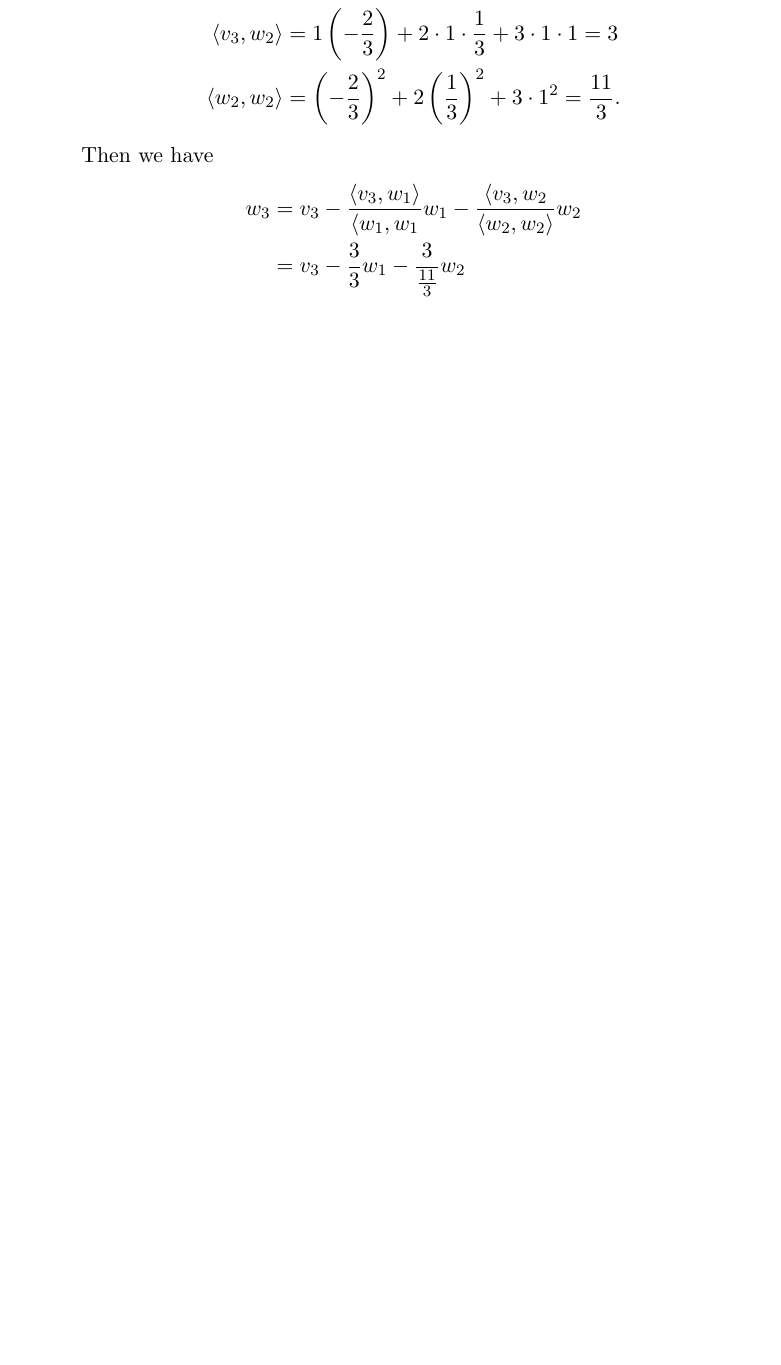
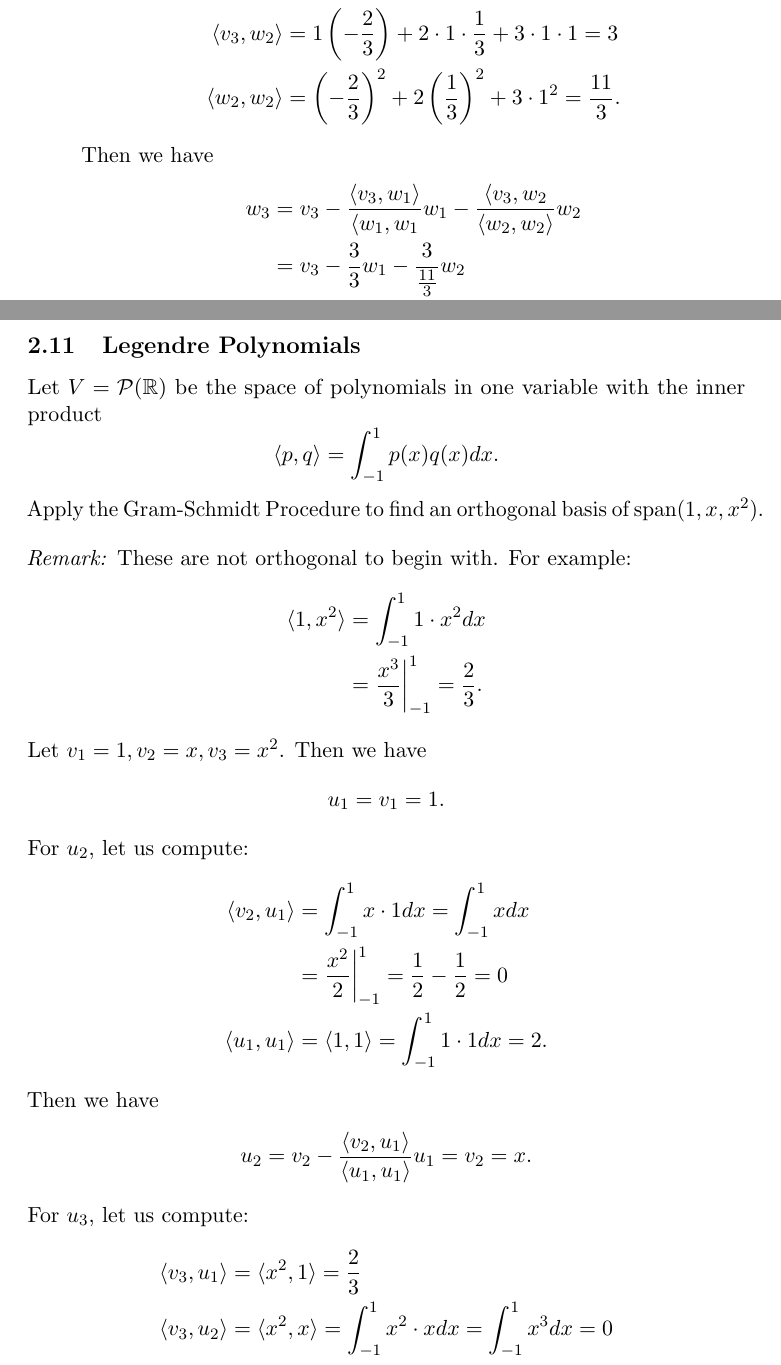
Before and after one commit to salieri-22/DalhousieU_notes, a LaTeX document (MATH 2135 Linear Algebra/Chapter 6 Inner Product Spaces/ch6.tex): part of page 21 of 22 before the commit and two parts of pages 21 and 22 of 24 after it, the two joined at a grey line, cut so that both start at the same text, the shorter picture padded with empty space. Compiled offline with pdfLaTeX.

Commit message:
Added Legendre Polynomials

```diff
--- a/MATH 2135 Linear Algebra/Chapter 6 Inner Product Spaces/ch6.tex
+++ b/MATH 2135 Linear Algebra/Chapter 6 Inner Product Spaces/ch6.tex
@@ -696,3 +696,31 @@
         \end{proof}
     \end{enumerate}
 
+    \subsection{Legendre Polynomials}
+
+    Let \(V = \mathcal{P}(\mathbb{R})\) be the space of polynomials in one variable with the inner product \[\langle p,q \rangle = \int_{-1}^{1} p(x) q(x) dx.\] Apply the Gram-Schmidt Procedure to find an orthogonal basis of span(\(1,x,x^2\)).
+
+        \vspace{1em}
+
+        \emph{Remark:} These are not orthogonal to begin with. For example:
+        \begin{align*}
+            \langle 1, x^2 \rangle &= \int_{-1}^{1} 1 \cdot x^2 dx \\
+                                   &= \frac{x^3}{3} \bigg|_{-1}^{1} = \frac{2}{3}.
+        \end{align*}
+
+        \begin{proof}[\unskip\nopunct]
+            Let \(v_1 = 1, v_2 = x, v_3 = x^2\). Then we have \[u_1 = v_1 = 1.\] For \(u_2\), let us compute:
+            \begin{align*}
+                \langle v_2, u_1 \rangle &= \int_{-1}^{1} x \cdot 1 dx = \int_{-1}^{1} x dx \\
+                &= \frac{x^2}{2} \bigg|_{-1}^{1} = \frac{1}{2} - \frac{1}{2} = 0 \\
+                \langle u_1, u_1 \rangle &= \langle 1,1 \rangle = \int_{-1}^{1} 1 \cdot 1 dx = 2.
+            \end{align*}
+            Then we have
+            \begin{align*}
+                u_2 &= v_2 - \frac{\langle v_2, u_1 \rangle}{\langle u_1, u_1 \rangle} u_1 = v_2 = x.
+            \end{align*}
+            For \(u_3\), let us compute:
+            \begin{align*}
+                \langle v_3, u_1 \rangle &= \langle x^2, 1 \rangle = \frac{2}{3} \\
+                \langle v_3, u_2 \rangle &= \langle x^2, x \rangle = \int_{-1}^{1} x^2 \cdot x dx = \int_{-1}^{1} x^3 dx = 0
+            \end{align*}
```
Also changed, not shown: MATH 2135 Linear Algebra/Chapter 6 Inner Product Spaces/ch6.pdf, MATH 2135 Linear Algebra/Chapter 6 Inner Product Spaces/ch6.tex (47 more changed lines).
